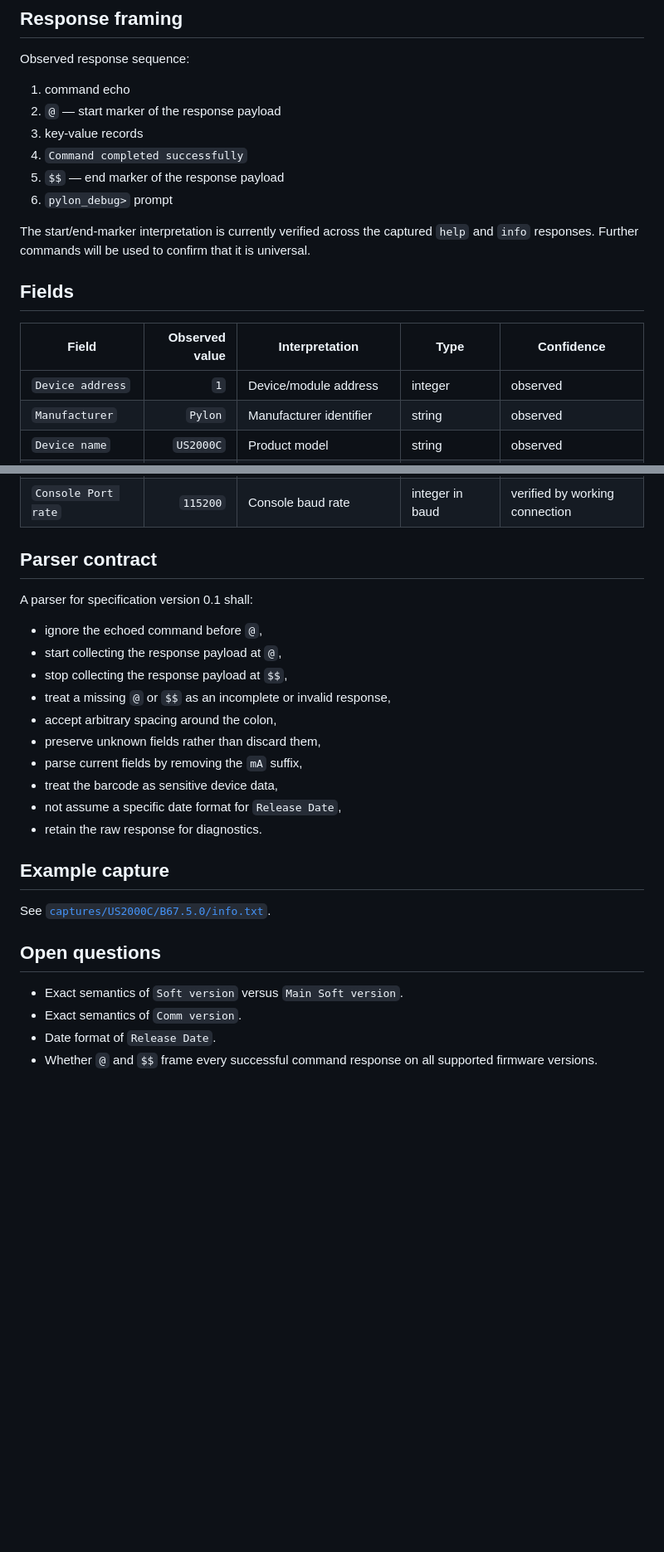
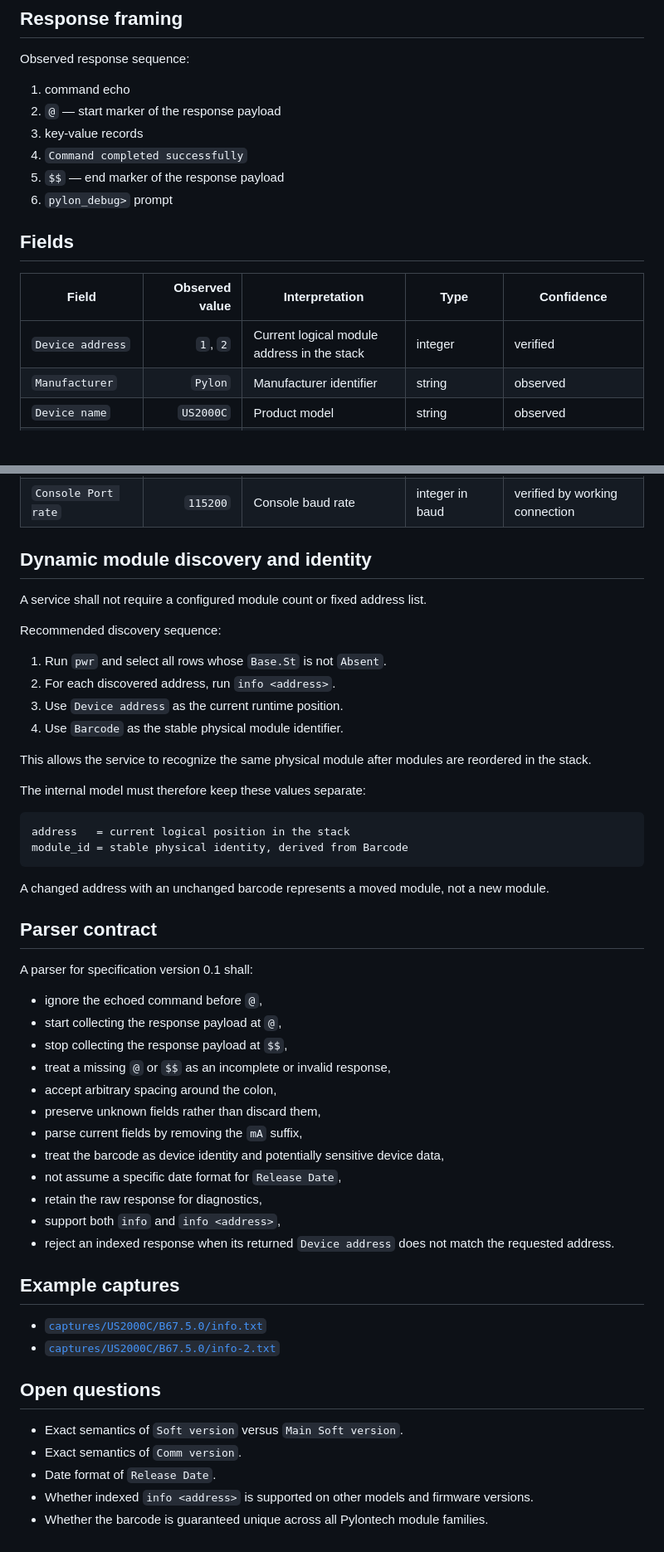
Before and after one commit to Hrabovszki1023/pylontech-console, a Markdown page: protocol/info.md, 2 parts joined by grey strips. Shown at 83% size. Rendered like a GitHub page; blank space fills up the shorter version.

Commit message:
Document indexed info command and stable module identity

````diff
--- a/protocol/info.md
+++ b/protocol/info.md
@@ -36,13 +60,11 @@ Observed response sequence:
 5. `$$` — end marker of the response payload
 6. `pylon_debug>` prompt
 
-The start/end-marker interpretation is currently verified across the captured `help` and `info` responses. Further commands will be used to confirm that it is universal.
-
 ## Fields
 
 | Field | Observed value | Interpretation | Type | Confidence |
 |---|---:|---|---|---|
-| `Device address` | `1` | Device/module address | integer | observed |
+| `Device address` | `1`, `2` | Current logical module address in the stack | integer | verified |
 | `Manufacturer` | `Pylon` | Manufacturer identifier | string | observed |
 | `Device name` | `US2000C` | Product model | string | observed |
 | `Board version` | `V10R04` | Hardware/PCB revision | string | inferred |
@@ -58,6 +80,28 @@ The start/end-marker interpretation is currently verified across the captured `h
 | `Max Charge Curr` | `90000mA` | Maximum charge current | integer in mA | inferred from field name and unit |
 | `EPONPort rate` | `1200` | EPON port data rate | integer | observed; unit/semantics unresolved |
 | `Console Port rate` | `115200` | Console baud rate | integer in baud | verified by working connection |
+
+## Dynamic module discovery and identity
+
+A service shall not require a configured module count or fixed address list.
+
+Recommended discovery sequence:
+
+1. Run `pwr` and select all rows whose `Base.St` is not `Absent`.
+2. For each discovered address, run `info <address>`.
+3. Use `Device address` as the current runtime position.
+4. Use `Barcode` as the stable physical module identifier.
+
+This allows the service to recognize the same physical module after modules are reordered in the stack.
+
+The internal model must therefore keep these values separate:
+
+```text
+address   = current logical position in the stack
+module_id = stable physical identity, derived from Barcode
+```
+
+A changed address with an unchanged barcode represents a moved module, not a new module.
 
 ## Parser contract
 
@@ -70,17 +114,21 @@ A parser for specification version 0.1 shall:
 - accept arbitrary spacing around the colon,
 - preserve unknown fields rather than discard them,
 - parse current fields by removing the `mA` suffix,
-- treat the barcode as sensitive device data,
+- treat the barcode as device identity and potentially sensitive device data,
 - not assume a specific date format for `Release Date`,
-- retain the raw response for diagnostics.
+- retain the raw response for diagnostics,
+- support both `info` and `info <address>`,
+- reject an indexed response when its returned `Device address` does not match the requested address.
 
-## Example capture
+## Example captures
 
-See [`captures/US2000C/B67.5.0/info.txt`](../captures/US2000C/B67.5.0/info.txt).
+- [`captures/US2000C/B67.5.0/info.txt`](../captures/US2000C/B67.5.0/info.txt)
+- [`captures/US2000C/B67.5.0/info-2.txt`](../captures/US2000C/B67.5.0/info-2.txt)
 
 ## Open questions
 
 - Exact semantics of `Soft version` versus `Main Soft version`.
 - Exact semantics of `Comm version`.
 - Date format of `Release Date`.
-- Whether `@` and `$$` frame every successful command response on all supported firmware versions.
+- Whether indexed `info <address>` is supported on other models and firmware versions.
+- Whether the barcode is guaranteed unique across all Pylontech module families.
````
Also changed, not shown: other parts of protocol/info.md (+25 -1 lines).
